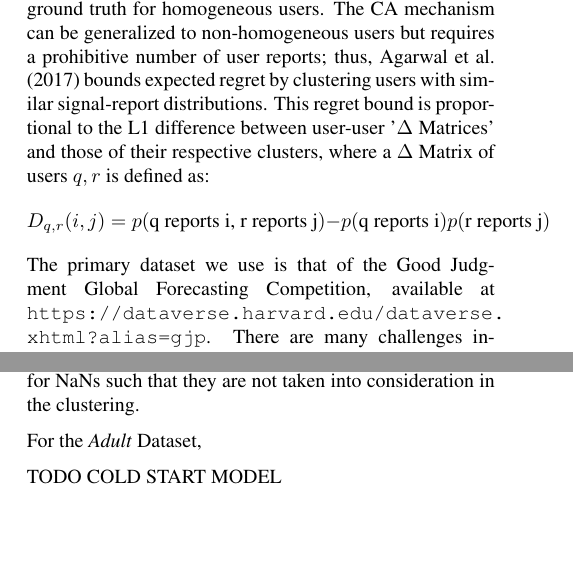
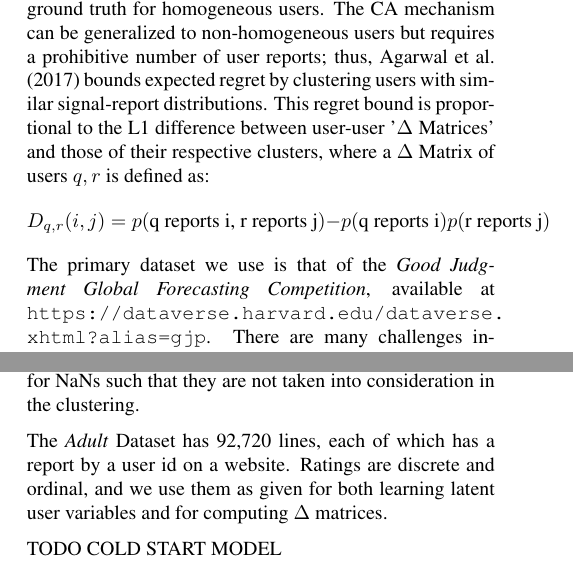
Before and after one commit to ashilgard/cs281-project, a LaTeX problem sheet (final_paper/example.tex): two parts of the columns of pages 1 and 3 of 6, joined at a grey line, cut so that both start at the same text, the shorter picture padded with empty space. Compiled offline with pdfLaTeX.

Commit message:
method update

```diff
--- a/final_paper/example.tex
+++ b/final_paper/example.tex
@@ -62,7 +62,7 @@ Additionally, because this method explicitly requires an existing signal distrib
 %\end{itemize}
 
 In \citet{shnayder2016informed}, Shnayder et al. prove that the Correlated Agreement multi-task peer prediction mechanism maximally incentivizes truthful reporting without a ground truth for homogeneous users. The CA mechanism can be generalized to non-homogeneous users but requires a prohibitive number of user reports; thus, \citet{agarwal2017} bounds expected regret by clustering users with similar signal-report distributions.  This regret bound is proportional to the L1 difference between user-user '$\Delta$ Matrices' and those of their respective clusters, where a $\Delta$ Matrix of users $q,r$ is defined as: $$D_{q,r}(i,j) = p(\textrm{q reports i, r reports j}) - p(\textrm{q reports i})p(\textrm{r reports j})$$
-The primary dataset we use is that of the Good Judgment Global Forecasting Competition, available at \texttt{https://dataverse.harvard.edu/dataverse.}
+The primary dataset we use is that of the \emph{Good Judgment Global Forecasting Competition}, available at \texttt{https://dataverse.harvard.edu/dataverse.}
 \texttt{xhtml?alias=gjp}. There are many challenges inherent to this dataset. First, the idea of a task is not well-defined. Users enter predictions in continuous time, and the true probability of an event will change over time, such that each minute could be considered a different task (Note that if we expect users only update their predictions in response to new information, these time-question tasks will be independent conditional on the signal). We choose to bucket these responses by week to mediate between the desire to allow for variation in true probability over time while maintaining sufficient task response density. This results in 1,499,294 predictions by 2,052 users on 1,548 tasks. Secondly, the signal itself can be expected to have a high degree of noise, as the probability of any of these global events is not well-defined even in the absence of individual interpretation effects.
 
 To study the effects of the clustering methodologies in a slightly less noisy realm, we additionally use a second dataset of user judgments on whether or not websites contained adult content. This dataset, termed \emph{Adult}, was pulled from the Square Project at the University of Texas. The data is available at \texttt{https://github.com/ipeirotis/}
@@ -173,10 +173,9 @@ In computing the user latent vectors, we transform the predictions from -1 to 1
 
 As a metric of the clustering success, we use the average element-wise L1 distance between clustered $\Delta$ matrices and the original user-user $\Delta$ matrices for each pair of users. This requires binning the continuous predictions into discrete buckets. We choose to use 5 uniformly spaced bins from 0 to 1. We then compute the empirical joint distribution for any two users based on these discrete signals, as well as the empirical signal distributions of each individual. As mentioned above, the $\Delta$ matrices can be calculated from these as
 $$D_{q,r}(i,j) = p(\textrm{q reports i, r reports j}) - p(\textrm{q reports i})p(\textrm{r reports j})$$
-
 To cluster, we use the scikit-learn implementation of K-means on all cores. The baseline we compare to is that of clustering on the $\Delta$ matrices directly, which is the method described in \citet{agarwal2017} and should in general be better at guaranteeing similarity of $\Delta$ matrices than clustering on other factors. To compute a user`s features for clustering, we append all of the $\Delta$ matrices between that user and all other users, leaving NaNs where not enough data exists to compute a distribution, and flatten this into a vector. When clustering, we iteratively impute feature means for NaNs such that they are not taken into consideration in the clustering.
 
-For the \emph{Adult} Dataset,
+The \emph{Adult} Dataset has 92,720 lines, each of which has a report by a user id on a website. Ratings are discrete and ordinal, and we use them as given for both learning latent user variables and for computing $\Delta$ matrices.
 
 TODO COLD START MODEL
 
```
